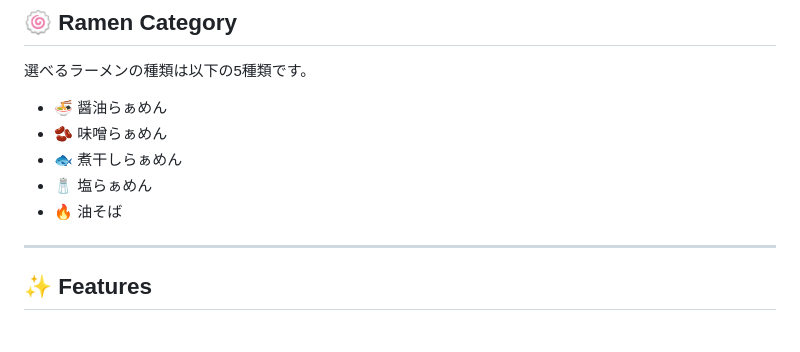
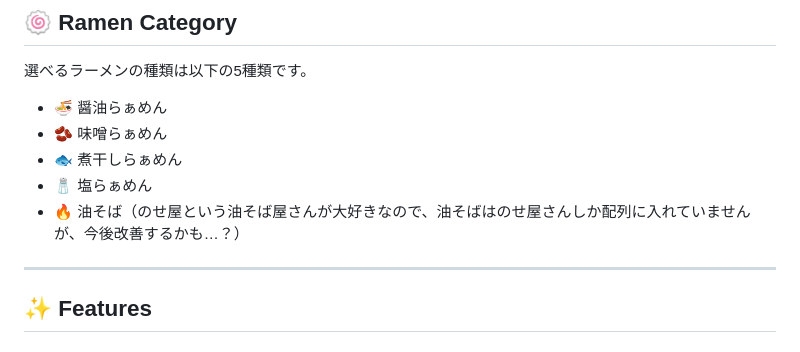
Before and after one commit to hashio251/02_smallworks_ramen-robot, a Markdown page: README.md, the part around the change. Rendered like a GitHub page.

Commit message:
Enhance '油そば' description in README
Updated the description for '油そば' to include a personal note about the favorite shop.

```diff
--- a/README.md
+++ b/README.md
@@ -32,7 +32,7 @@ JavaScriptを使って選択されたジャンルの中からランダムに1店
 * 🫘 味噌らぁめん
 * 🐟 煮干しらぁめん
 * 🧂 塩らぁめん
-* 🔥 油そば
+* 🔥 油そば（のせ屋という油そば屋さんが大好きなので、油そばはのせ屋さんしか配列に入れていませんが、今後改善するかも…？）
 
 ---
 
```
